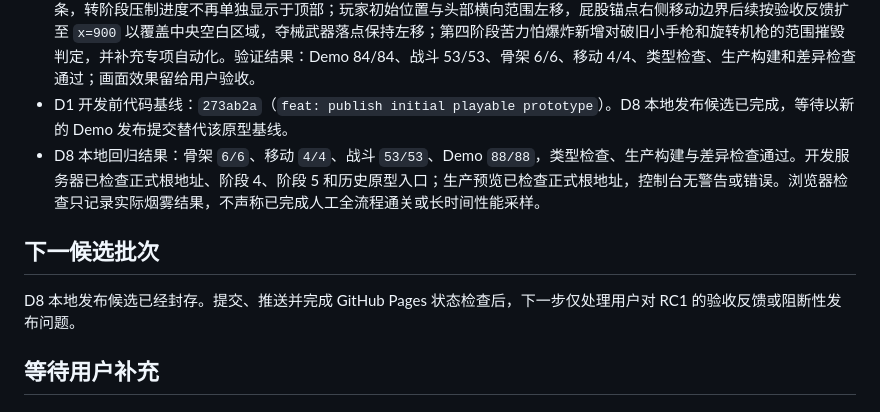
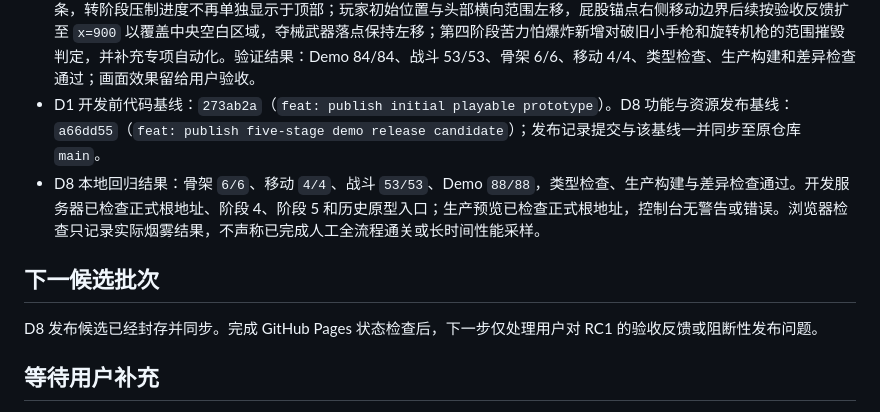
Before and after one commit to YYlee-orange/SongOfPipa.github.io, a Markdown page: docs/demo/STATE.md, the part around the change. Drawn GitHub-style.

```diff
--- a/docs/demo/STATE.md
+++ b/docs/demo/STATE.md
@@ -106,12 +106,12 @@
 - D7 弹幕与特殊物品首轮装配：已接入敌方普通／特殊弹、我方子弹、敌我火箭、激光、弹药桶、敌我苦力怕、破旧小手枪和旋转机枪。弹丸与火箭按实际移动方向对齐弹头，特殊弹保留黄色弱光圈；旋转机枪枪口按实时发射角对齐，破旧小手枪复用手枪贴图，激光按蓄力／发射状态缩放。碰撞、伤害、刷新和攻击节奏均未修改。
 - 我方火箭源图为无透明通道的棋盘格合成图，已生成透明背景运行时副本后装配；其余素材保持源文件。新增资源注册和方向换算自动化后，Demo 83/83、战斗 53/53、类型检查与生产构建通过；依用户要求未进行浏览器效果验收。
 - 2026-10-08 布局与反馈调整：玩家大招弹复用反弹后的黄色我方子弹精灵；Boss 血条改为底部居中的低饱和红色统一条，转阶段压制进度不再单独显示于顶部；玩家初始位置与头部横向范围左移，屁股锚点右侧移动边界后续按验收反馈扩至 `x=900` 以覆盖中央空白区域，夺械武器落点保持左移；第四阶段苦力怕爆炸新增对破旧小手枪和旋转机枪的范围摧毁判定，并补充专项自动化。验证结果：Demo 84/84、战斗 53/53、骨架 6/6、移动 4/4、类型检查、生产构建和差异检查通过；画面效果留给用户验收。
-- D1 开发前代码基线：`273ab2a`（`feat: publish initial playable prototype`）。D8 本地发布候选已完成，等待以新的 Demo 发布提交替代该原型基线。
+- D1 开发前代码基线：`273ab2a`（`feat: publish initial playable prototype`）。D8 功能与资源发布基线：`a66dd55`（`feat: publish five-stage demo release candidate`）；发布记录提交与该基线一并同步至原仓库 `main`。
 - D8 本地回归结果：骨架 `6/6`、移动 `4/4`、战斗 `53/53`、Demo `88/88`，类型检查、生产构建与差异检查通过。开发服务器已检查正式根地址、阶段 4、阶段 5 和历史原型入口；生产预览已检查正式根地址，控制台无警告或错误。浏览器检查只记录实际烟雾结果，不声称已完成人工全流程通关或长时间性能采样。
 
 ## 下一候选批次
 
-D8 本地发布候选已经封存。提交、推送并完成 GitHub Pages 状态检查后，下一步仅处理用户对 RC1 的验收反馈或阻断性发布问题。
+D8 发布候选已经封存并同步。完成 GitHub Pages 状态检查后，下一步仅处理用户对 RC1 的验收反馈或阻断性发布问题。
 
 ## 等待用户补充
 
```
Also changed, not shown: DEMO_PLAN.md (+2 -2 lines), docs/demo/07_INTEGRATION.md (+3 -2 lines).
